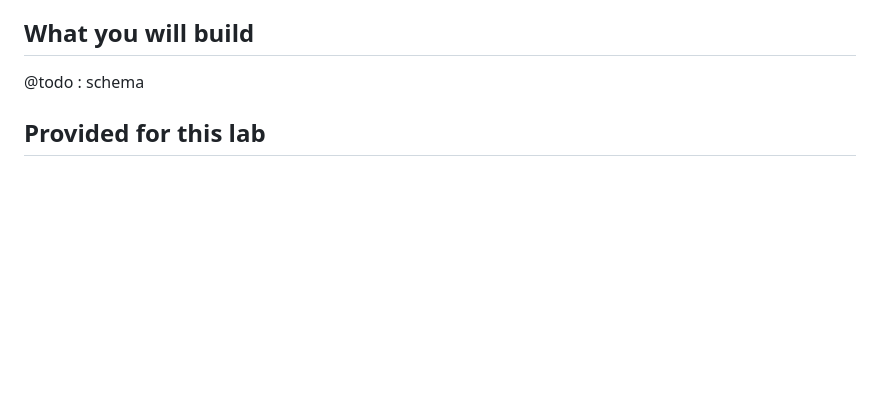
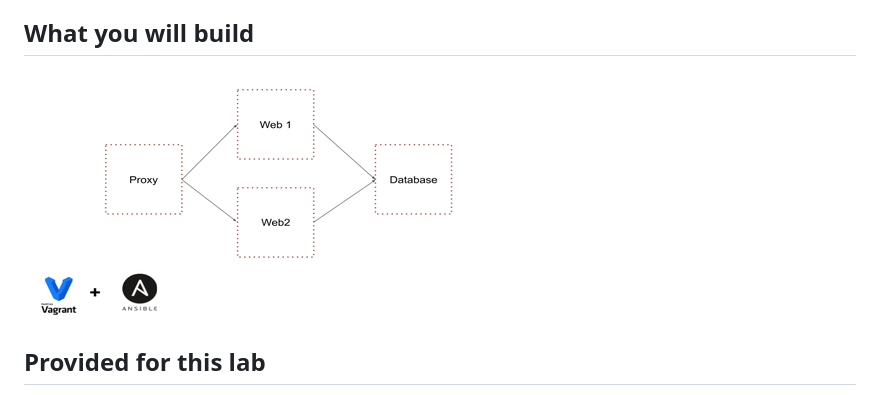
Before and after one commit to jrollin/ansible-lab, a Markdown page: 2_webapp/steps.md, the part around the change. Rendered like a GitHub page; pictures changed too: 2_webapp/assets/ansible_proxy_web.png (added); blank space fills up the shorter version.

```diff
--- a/2_webapp/steps.md
+++ b/2_webapp/steps.md
@@ -14,7 +14,8 @@ Learn how to organize your ansible code and manage environnements
 
 ## What you will build
 
-@todo : schema
+![gitlab ci cd](./assets/ansible_proxy_web.png)
+
 
 ## Provided for this lab
 
```
Also changed, not shown: 3_gitlab_ci_cd/steps.md (+6 -6 lines), 3_gitlab_ci_cd/assets/gitlab_ci_cd.png (added).
